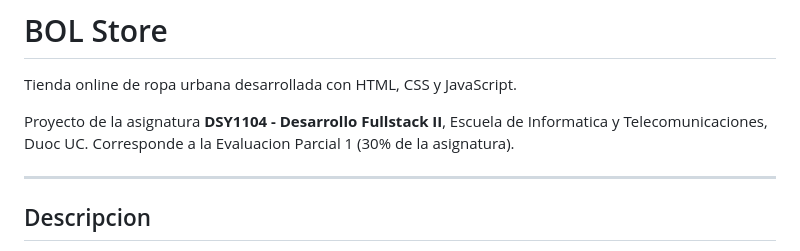
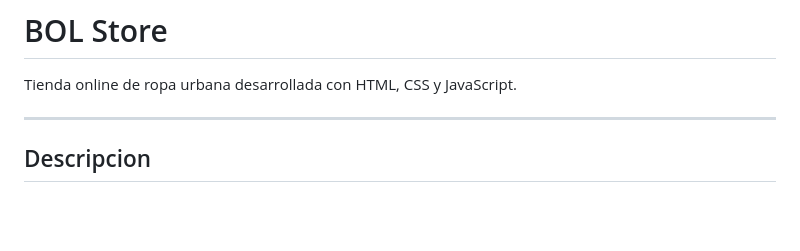
Before and after one commit to solosiss/bol-store, a Markdown page: README.md, the part around one of its changes. GitHub-like rendering; blank space fills up the shorter version.

```diff
--- a/README.md
+++ b/README.md
@@ -1,10 +1,6 @@
 # BOL Store
 
 Tienda online de ropa urbana desarrollada con HTML, CSS y JavaScript.
-
-Proyecto de la asignatura **DSY1104 - Desarrollo Fullstack II**, Escuela de
-Informatica y Telecomunicaciones, Duoc UC. Corresponde a la Evaluacion Parcial 1
-(30% de la asignatura).
 
 ---
 
```
Also changed, not shown: other parts of README.md (+0 -43 lines).
